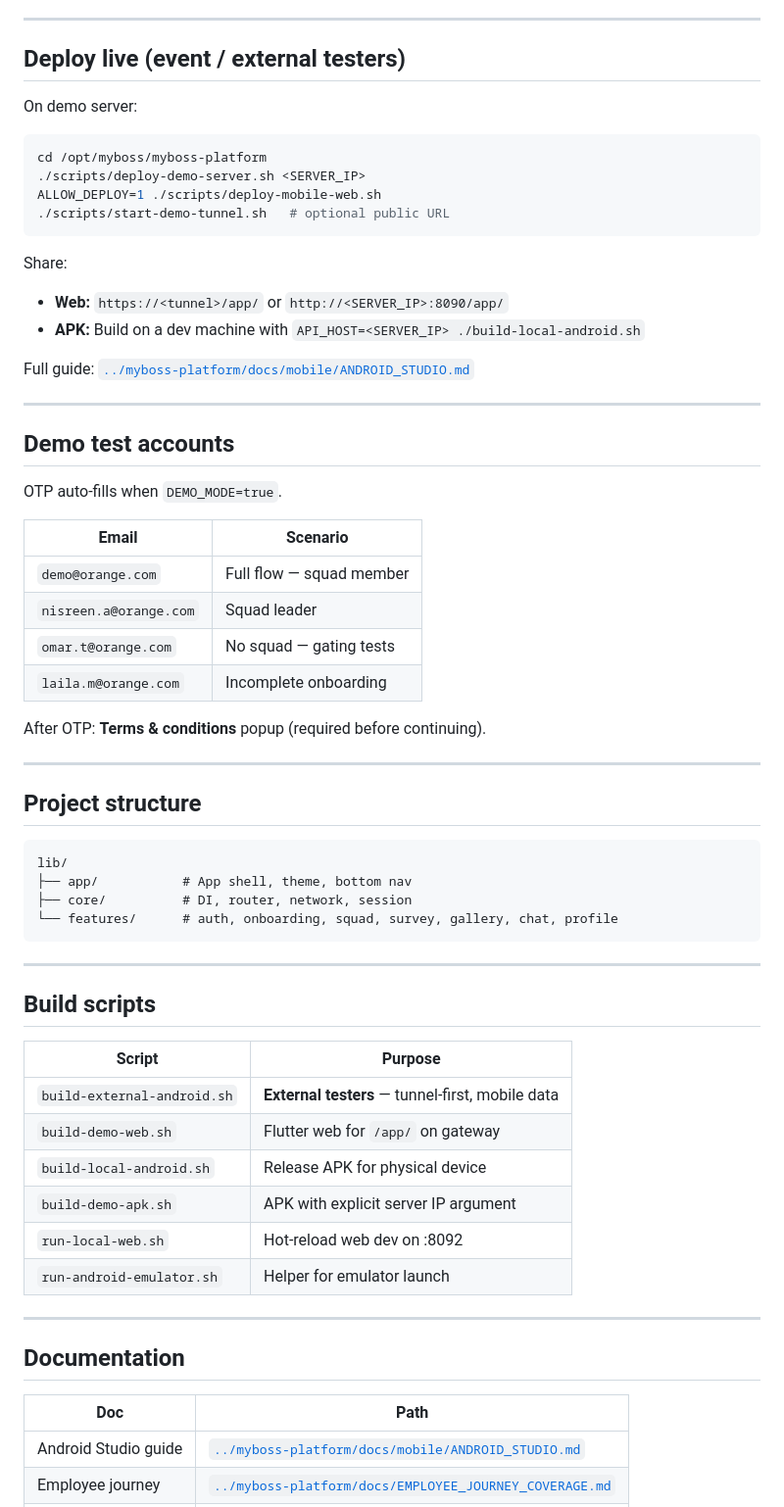
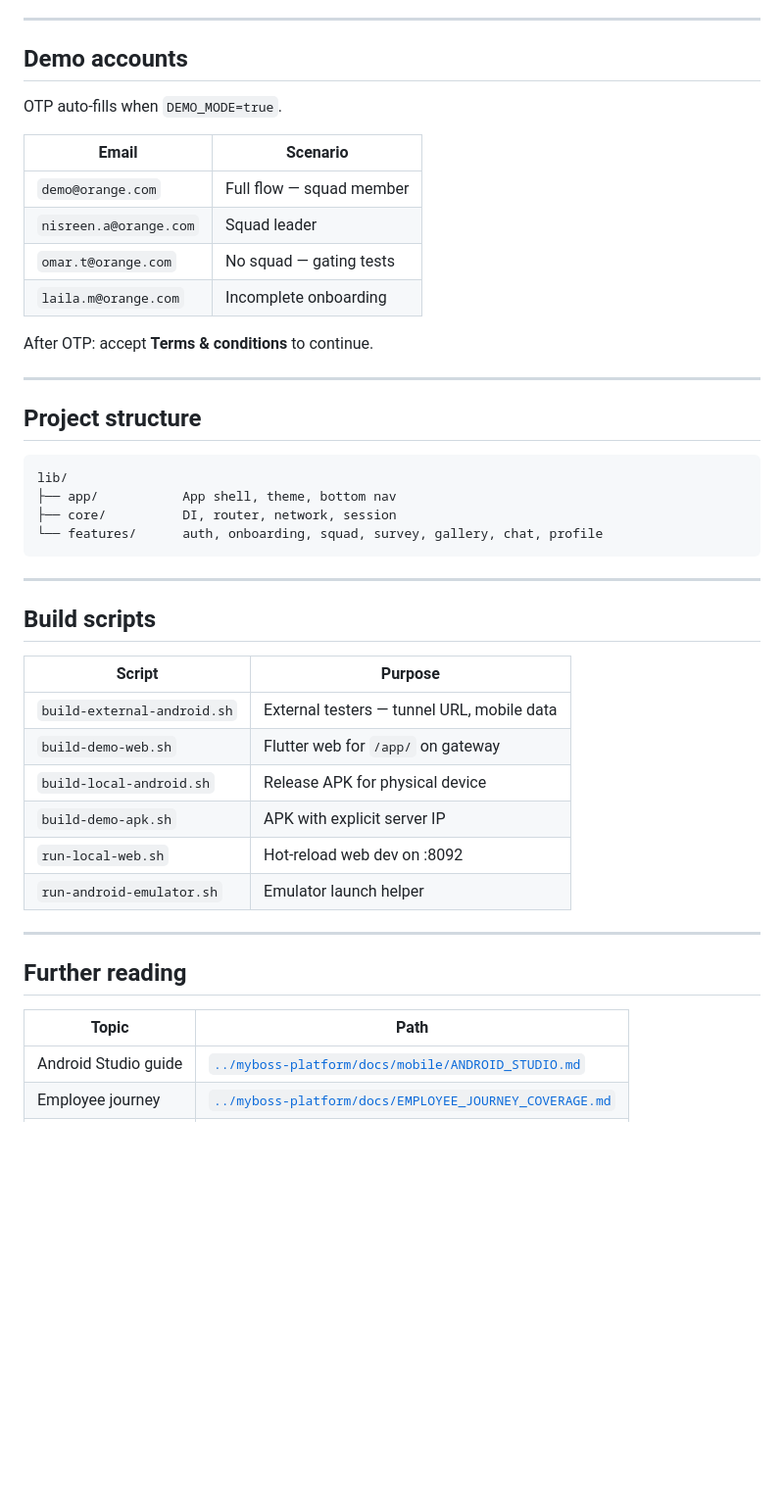
Before and after one commit to areejobaid17894-blip/myboss-mobile, a Markdown page: README.md, the part around one of its changes. Shown at 98% size. Rendered like a GitHub page; blank space fills up the shorter version.

````diff
--- a/README.md
+++ b/README.md
@@ -190,26 +147,7 @@ Or copy APK to phone and open it (enable "install from unknown sources").
 
 ---
 
-## Deploy live (event / external testers)
-
-On demo server:
-
-```bash
-cd /opt/myboss/myboss-platform
-./scripts/deploy-demo-server.sh <SERVER_IP>
-ALLOW_DEPLOY=1 ./scripts/deploy-mobile-web.sh
-./scripts/start-demo-tunnel.sh   # optional public URL
-```
-
-Share:
-- **Web:** `https://<tunnel>/app/` or `http://<SERVER_IP>:8090/app/`
-- **APK:** Build on a dev machine with `API_HOST=<SERVER_IP> ./build-local-android.sh`
-
-Full guide: [`../myboss-platform/docs/mobile/ANDROID_STUDIO.md`](../myboss-platform/docs/mobile/ANDROID_STUDIO.md)
-
----
-
-## Demo test accounts
+## Demo accounts
 
 OTP auto-fills when `DEMO_MODE=true`.
 
@@ -220,7 +158,7 @@ OTP auto-fills when `DEMO_MODE=true`.
 | `omar.t@orange.com` | No squad — gating tests |
 | `laila.m@orange.com` | Incomplete onboarding |
 
-After OTP: **Terms & conditions** popup (required before continuing).
+After OTP: accept **Terms & conditions** to continue.
 
 ---
 
@@ -228,9 +166,9 @@ After OTP: **Terms & conditions** popup (required before continuing).
 
 ```
 lib/
-├── app/           # App shell, theme, bottom nav
-├── core/          # DI, router, network, session
-└── features/      # auth, onboarding, squad, survey, gallery, chat, profile
+├── app/           App shell, theme, bottom nav
+├── core/          DI, router, network, session
+└── features/      auth, onboarding, squad, survey, gallery, chat, profile
 ```
 
 ---
@@ -239,19 +177,19 @@ lib/
 
 | Script | Purpose |
 |--------|---------|
-| `build-external-android.sh` | **External testers** — tunnel-first, mobile data |
+| `build-external-android.sh` | External testers — tunnel URL, mobile data |
 | `build-demo-web.sh` | Flutter web for `/app/` on gateway |
 | `build-local-android.sh` | Release APK for physical device |
-| `build-demo-apk.sh` | APK with explicit server IP argument |
+| `build-demo-apk.sh` | APK with explicit server IP |
 | `run-local-web.sh` | Hot-reload web dev on :8092 |
-| `run-android-emulator.sh` | Helper for emulator launch |
+| `run-android-emulator.sh` | Emulator launch helper |
 
 ---
 
-## Documentation
+## Further reading
 
-| Doc | Path |
-|-----|------|
+| Topic | Path |
+|-------|------|
 | Android Studio guide | [`../myboss-platform/docs/mobile/ANDROID_STUDIO.md`](../myboss-platform/docs/mobile/ANDROID_STUDIO.md) |
 | Employee journey | [`../myboss-platform/docs/EMPLOYEE_JOURNEY_COVERAGE.md`](../myboss-platform/docs/EMPLOYEE_JOURNEY_COVERAGE.md) |
 | Chat API | [`../myboss-platform/docs/api/CHAT_API.md`](../myboss-platform/docs/api/CHAT_API.md) |
````
Also changed, not shown: other parts of README.md (+62 -105 lines).
